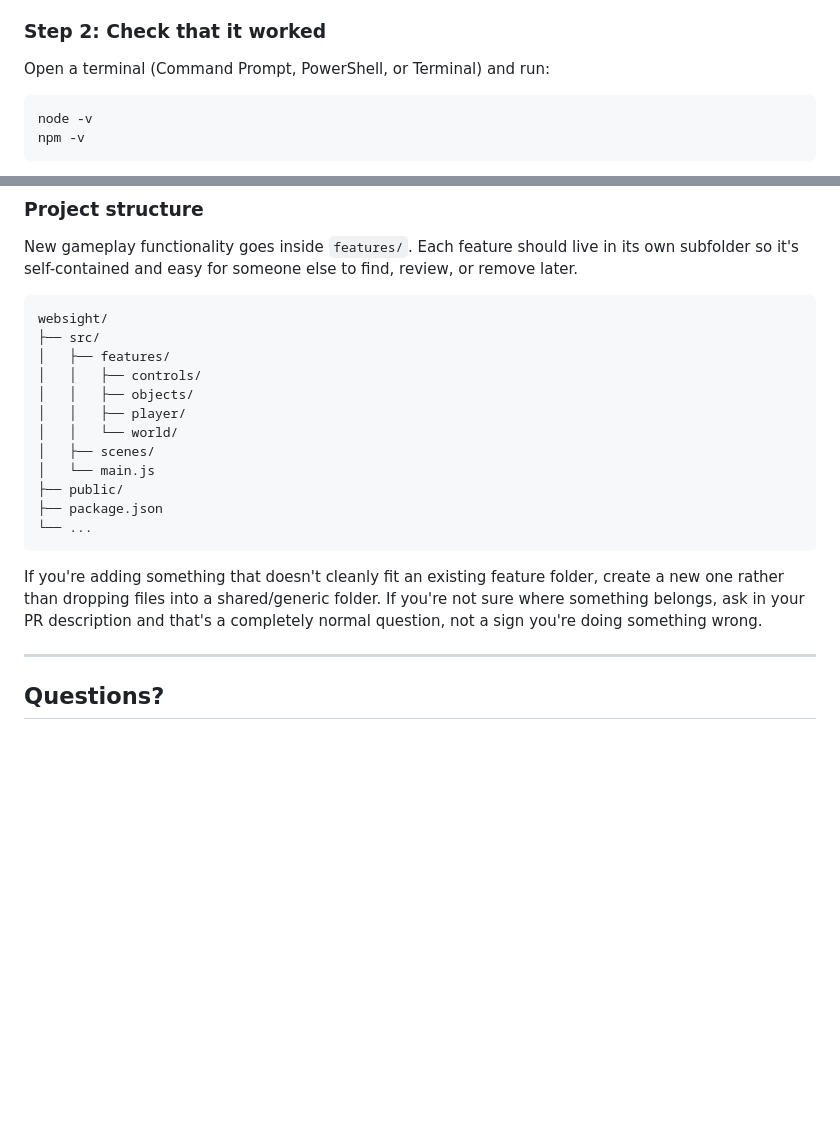
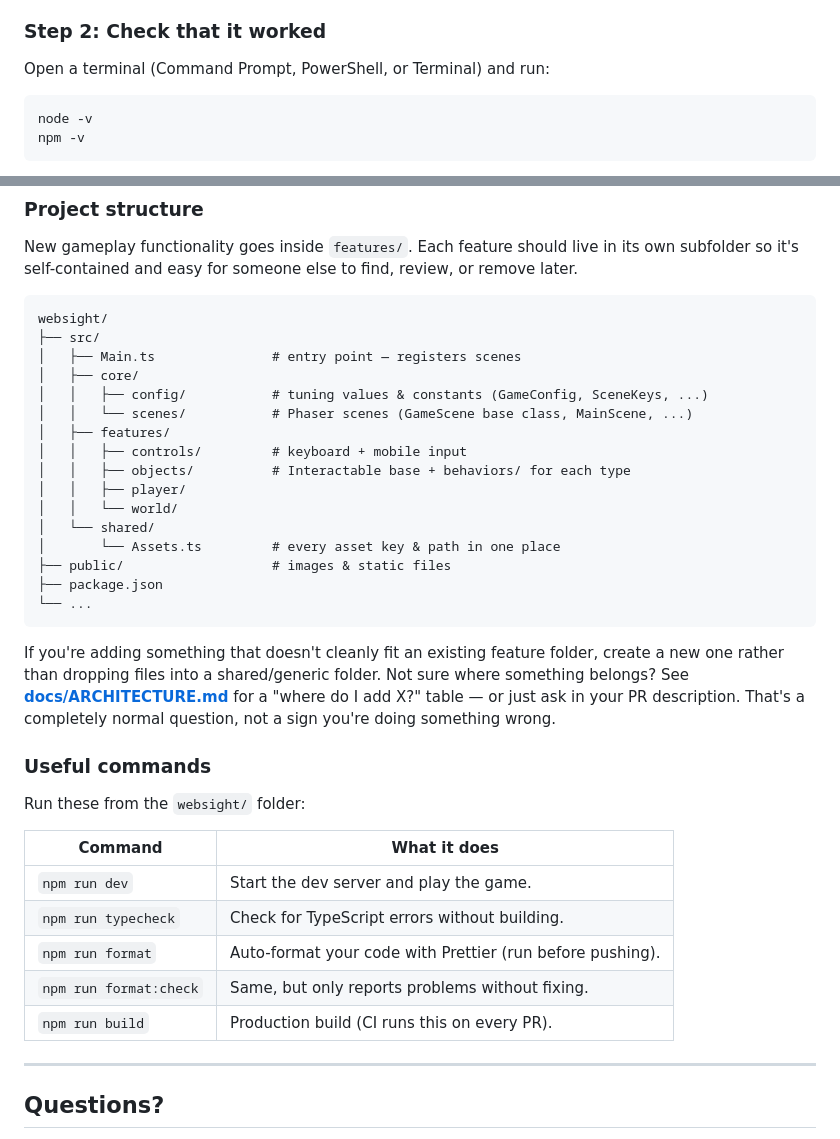
Before and after one commit to CodeKheb/phaser-larp, a Markdown page: CONTRIBUTING.md, 2 parts joined by grey strips. GitHub-like rendering; blank space fills up the shorter version.

Commit message:
Updated: DOCS

````diff
--- a/CONTRIBUTING.md
+++ b/CONTRIBUTING.md
@@ -29,7 +29,7 @@ This installs both `node` and `npm` for you.
 
 Open a terminal (Command Prompt, PowerShell, or Terminal) and run:
 
-```
+``` bash
 node -v
 npm -v
 ```
@@ -182,22 +182,40 @@ review, or remove later.
 ```
 websight/
 ├── src/
+│   ├── Main.ts               # entry point — registers scenes
+│   ├── core/
+│   │   ├── config/           # tuning values & constants (GameConfig, SceneKeys, ...)
+│   │   └── scenes/           # Phaser scenes (GameScene base class, MainScene, ...)
 │   ├── features/
-│   │   ├── controls/
-│   │   ├── objects/
+│   │   ├── controls/         # keyboard + mobile input
+│   │   ├── objects/          # Interactable base + behaviors/ for each type
 │   │   ├── player/
 │   │   └── world/
-│   ├── scenes/
-│   └── main.js
-├── public/
+│   └── shared/
+│       └── Assets.ts         # every asset key & path in one place
+├── public/                   # images & static files
 ├── package.json
 └── ...
 ```
 
 If you're adding something that doesn't cleanly fit an existing feature
 folder, create a new one rather than dropping files into a shared/generic
-folder. If you're not sure where something belongs, ask in your PR description
-and that's a completely normal question, not a sign you're doing something wrong.
+folder. Not sure where something belongs? See
+**[docs/ARCHITECTURE.md](docs/ARCHITECTURE.md)** for a "where do I add X?"
+table — or just ask in your PR description. That's a completely normal
+question, not a sign you're doing something wrong.
+
+### Useful commands
+
+Run these from the `websight/` folder:
+
+| Command | What it does |
+|---|---|
+| `npm run dev` | Start the dev server and play the game. |
+| `npm run typecheck` | Check for TypeScript errors without building. |
+| `npm run format` | Auto-format your code with Prettier (run before pushing). |
+| `npm run format:check` | Same, but only reports problems without fixing. |
+| `npm run build` | Production build (CI runs this on every PR). |
 
 ---
 
````
Also changed, not shown: other parts of CONTRIBUTING.md (+7 -7 lines), README.md (+4 -2 lines).
